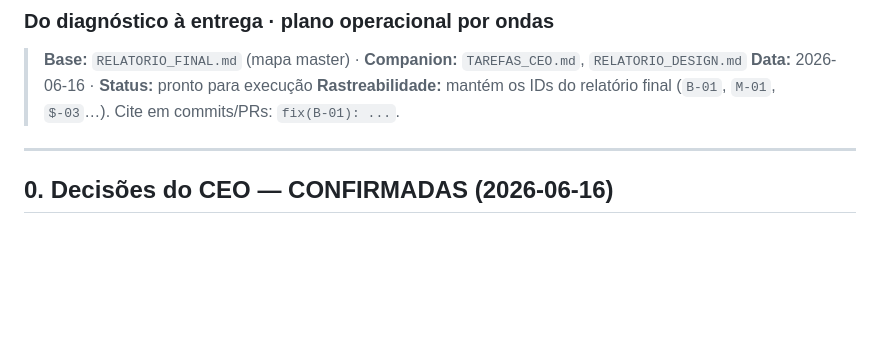
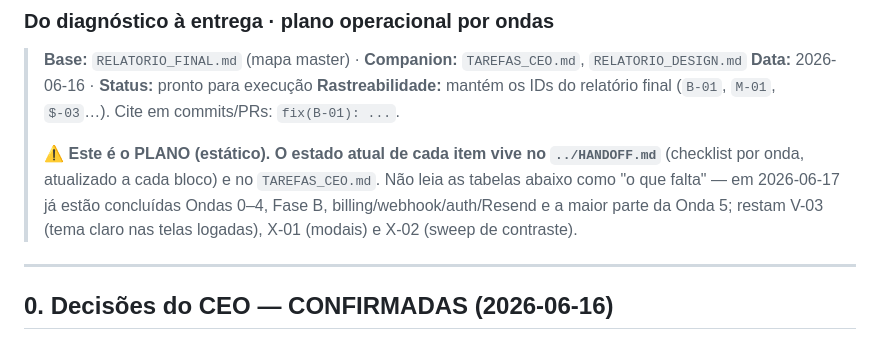
Before and after one commit to rkoshino/FidelizaSaas, a Markdown page: docs/PLANO_EXECUCAO.md, the part around the change. Drawn GitHub-style; blank space fills up the shorter version.

```diff
--- a/docs/PLANO_EXECUCAO.md
+++ b/docs/PLANO_EXECUCAO.md
@@ -4,6 +4,11 @@
 > **Base:** `RELATORIO_FINAL.md` (mapa master) · **Companion:** `TAREFAS_CEO.md`, `RELATORIO_DESIGN.md`
 > **Data:** 2026-06-16 · **Status:** pronto para execução
 > **Rastreabilidade:** mantém os IDs do relatório final (`B-01`, `M-01`, `$-03`…). Cite em commits/PRs: `fix(B-01): ...`.
+>
+> ⚠️ **Este é o PLANO (estático). O estado atual de cada item vive no `../HANDOFF.md`** (checklist por onda,
+> atualizado a cada bloco) e no `TAREFAS_CEO.md`. Não leia as tabelas abaixo como "o que falta" — em
+> 2026-06-17 já estão concluídas Ondas 0–4, Fase B, billing/webhook/auth/Resend e a maior parte da Onda 5;
+> restam V-03 (tema claro nas telas logadas), X-01 (modais) e X-02 (sweep de contraste).
 
 ---
 
```
Also changed, not shown: docs/TAREFAS_CEO.md (+4 -6 lines).
